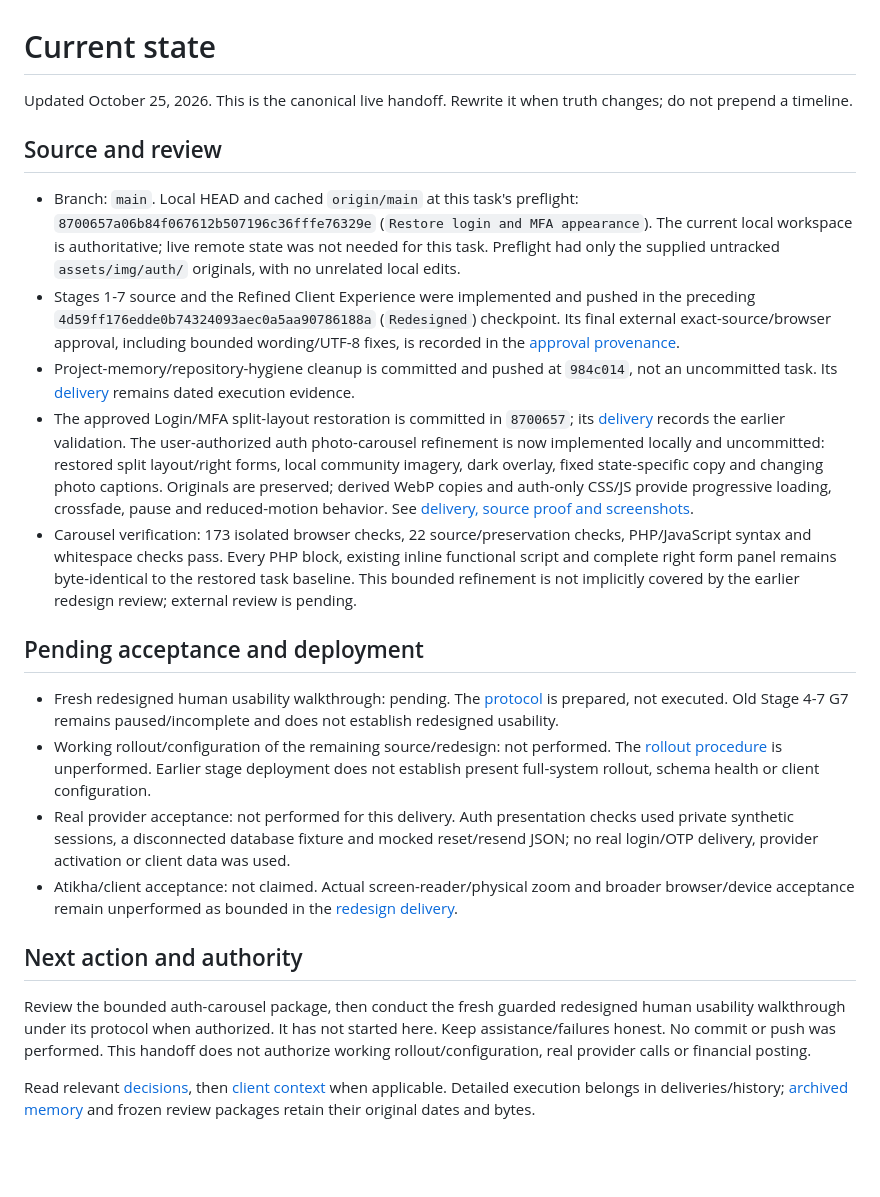
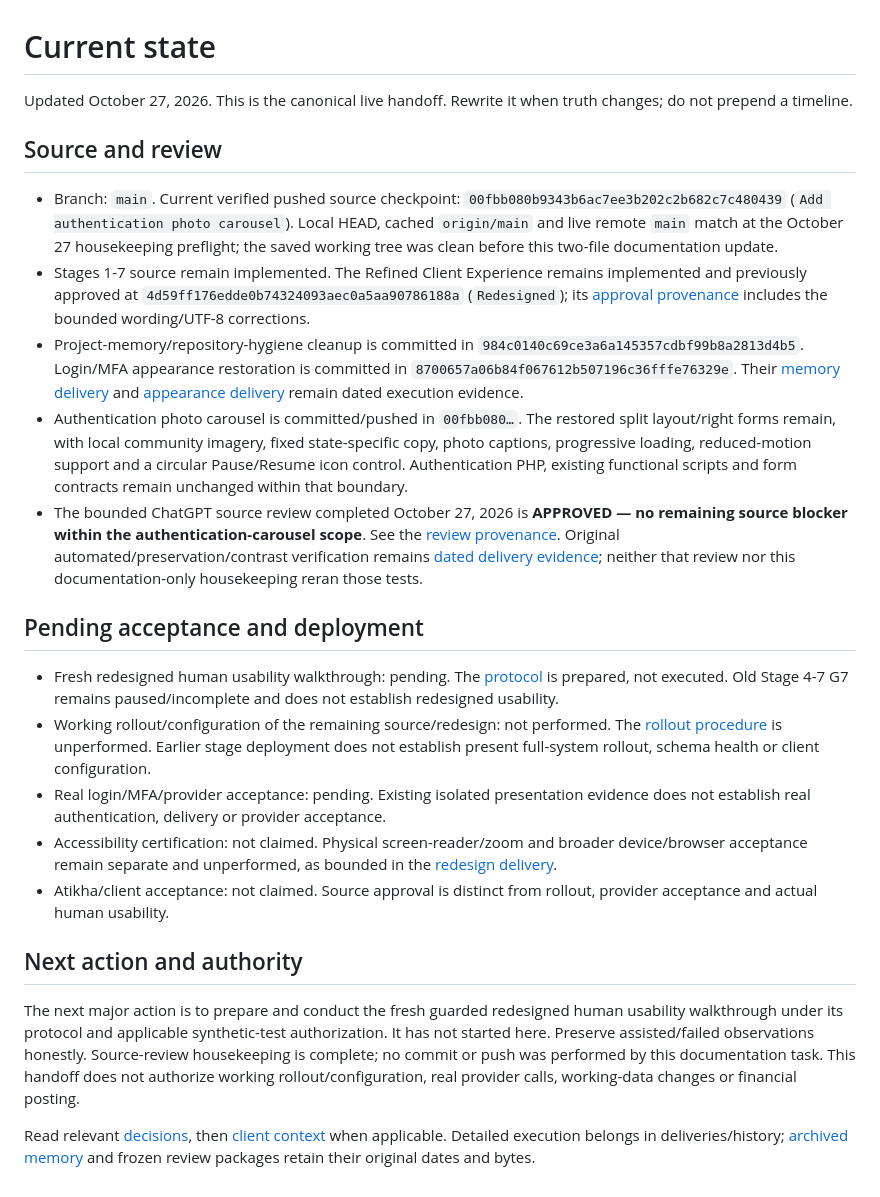
Before and after one commit to Pogi665/atikha-financial-system, a Markdown page: docs/current-state.md, the part around the change. GitHub-like rendering; blank space fills up the shorter version.

Commit message:
Finalize auth carousel source review handoff

```diff
--- a/docs/current-state.md
+++ b/docs/current-state.md
@@ -1,24 +1,25 @@
 # Current state
 
-Updated October 25, 2026. This is the canonical live handoff. Rewrite it when truth changes; do not prepend a timeline.
+Updated October 27, 2026. This is the canonical live handoff. Rewrite it when truth changes; do not prepend a timeline.
 
 ## Source and review
 
-- Branch: `main`. Local HEAD and cached `origin/main` at this task's preflight: `8700657a06b84f067612b507196c36fffe76329e` (`Restore login and MFA appearance`). The current local workspace is authoritative; live remote state was not needed for this task. Preflight had only the supplied untracked `assets/img/auth/` originals, with no unrelated local edits.
-- Stages 1-7 source and the Refined Client Experience were implemented and pushed in the preceding `4d59ff176edde0b74324093aec0a5aa90786188a` (`Redesigned`) checkpoint. Its final external exact-source/browser approval, including bounded wording/UTF-8 fixes, is recorded in the [approval provenance](presentation-redesign-review-approval.md).
-- Project-memory/repository-hygiene cleanup is committed and pushed at `984c014`, not an uncommitted task. Its [delivery](memory-hygiene-delivery.md) remains dated execution evidence.
-- The approved Login/MFA split-layout restoration is committed in `8700657`; its [delivery](auth-appearance-restore-delivery.md) records the earlier validation. The user-authorized auth photo-carousel refinement is now implemented locally and uncommitted: restored split layout/right forms, local community imagery, dark overlay, fixed state-specific copy and changing photo captions. Originals are preserved; derived WebP copies and auth-only CSS/JS provide progressive loading, crossfade, pause and reduced-motion behavior. See [delivery, source proof and screenshots](auth-photo-carousel-delivery.md).
-- Carousel verification: 173 isolated browser checks, 22 source/preservation checks, PHP/JavaScript syntax and whitespace checks pass. Every PHP block, existing inline functional script and complete right form panel remains byte-identical to the restored task baseline. This bounded refinement is not implicitly covered by the earlier redesign review; external review is pending.
+- Branch: `main`. Current verified pushed source checkpoint: `00fbb080b9343b6ac7ee3b202c2b682c7c480439` (`Add authentication photo carousel`). Local HEAD, cached `origin/main` and live remote `main` match at the October 27 housekeeping preflight; the saved working tree was clean before this two-file documentation update.
+- Stages 1-7 source remain implemented. The Refined Client Experience remains implemented and previously approved at `4d59ff176edde0b74324093aec0a5aa90786188a` (`Redesigned`); its [approval provenance](presentation-redesign-review-approval.md) includes the bounded wording/UTF-8 corrections.
+- Project-memory/repository-hygiene cleanup is committed in `984c0140c69ce3a6a145357cdbf99b8a2813d4b5`. Login/MFA appearance restoration is committed in `8700657a06b84f067612b507196c36fffe76329e`. Their [memory delivery](memory-hygiene-delivery.md) and [appearance delivery](auth-appearance-restore-delivery.md) remain dated execution evidence.
+- Authentication photo carousel is committed/pushed in `00fbb080…`. The restored split layout/right forms remain, with local community imagery, fixed state-specific copy, photo captions, progressive loading, reduced-motion support and a circular Pause/Resume icon control. Authentication PHP, existing functional scripts and form contracts remain unchanged within that boundary.
+- The bounded ChatGPT source review completed October 27, 2026 is **APPROVED — no remaining source blocker within the authentication-carousel scope**. See the [review provenance](auth-photo-carousel-review-approval.md). Original automated/preservation/contrast verification remains [dated delivery evidence](auth-photo-carousel-delivery.md); neither that review nor this documentation-only housekeeping reran those tests.
 
 ## Pending acceptance and deployment
 
 - Fresh redesigned human usability walkthrough: pending. The [protocol](presentation-redesign-human-protocol.md) is prepared, not executed. Old Stage 4-7 G7 remains paused/incomplete and does not establish redesigned usability.
 - Working rollout/configuration of the remaining source/redesign: not performed. The [rollout procedure](presentation-redesign-rollout.md) is unperformed. Earlier stage deployment does not establish present full-system rollout, schema health or client configuration.
-- Real provider acceptance: not performed for this delivery. Auth presentation checks used private synthetic sessions, a disconnected database fixture and mocked reset/resend JSON; no real login/OTP delivery, provider activation or client data was used.
-- Atikha/client acceptance: not claimed. Actual screen-reader/physical zoom and broader browser/device acceptance remain unperformed as bounded in the [redesign delivery](presentation-redesign-delivery.md).
+- Real login/MFA/provider acceptance: pending. Existing isolated presentation evidence does not establish real authentication, delivery or provider acceptance.
+- Accessibility certification: not claimed. Physical screen-reader/zoom and broader device/browser acceptance remain separate and unperformed, as bounded in the [redesign delivery](presentation-redesign-delivery.md).
+- Atikha/client acceptance: not claimed. Source approval is distinct from rollout, provider acceptance and actual human usability.
 
 ## Next action and authority
 
-Review the bounded auth-carousel package, then conduct the fresh guarded redesigned human usability walkthrough under its protocol when authorized. It has not started here. Keep assistance/failures honest. No commit or push was performed. This handoff does not authorize working rollout/configuration, real provider calls or financial posting.
+The next major action is to prepare and conduct the fresh guarded redesigned human usability walkthrough under its protocol and applicable synthetic-test authorization. It has not started here. Preserve assisted/failed observations honestly. Source-review housekeeping is complete; no commit or push was performed by this documentation task. This handoff does not authorize working rollout/configuration, real provider calls, working-data changes or financial posting.
 
 Read relevant [decisions](decisions/README.md), then [client context](client-context.md) when applicable. Detailed execution belongs in deliveries/history; [archived memory](history/README.md) and frozen review packages retain their original dates and bytes.
```
Also changed, not shown: docs/auth-photo-carousel-review-approval.md (added, +28 -0 lines).
